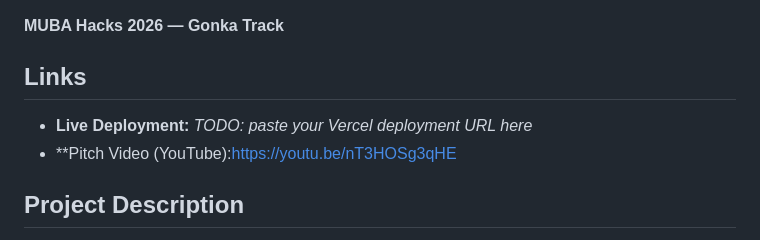
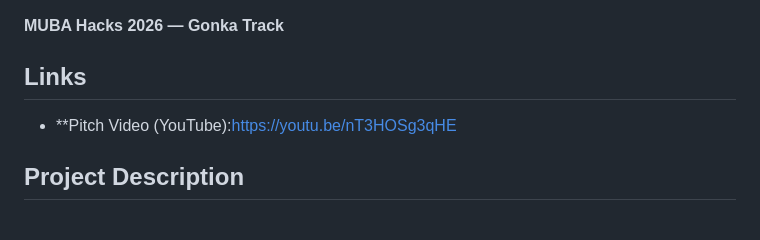
Before and after one commit to TranquilCHLOE/MUBAhackathon2026_ai_government_assistant, a Markdown page: README.md, the part around the change. Drawn GitHub-style.

```diff
--- a/README.md
+++ b/README.md
@@ -4,7 +4,6 @@
 
 ## Links
 
-- **Live Deployment:** _TODO: paste your Vercel deployment URL here_
 - **Pitch Video (YouTube):https://youtu.be/nT3HOSg3qHE
 
 ## Project Description
```
